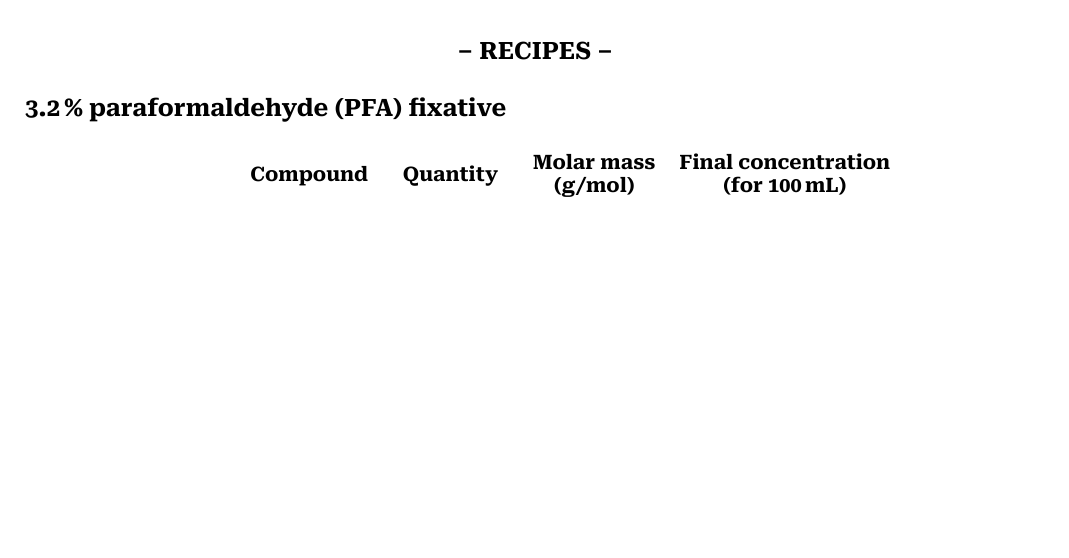
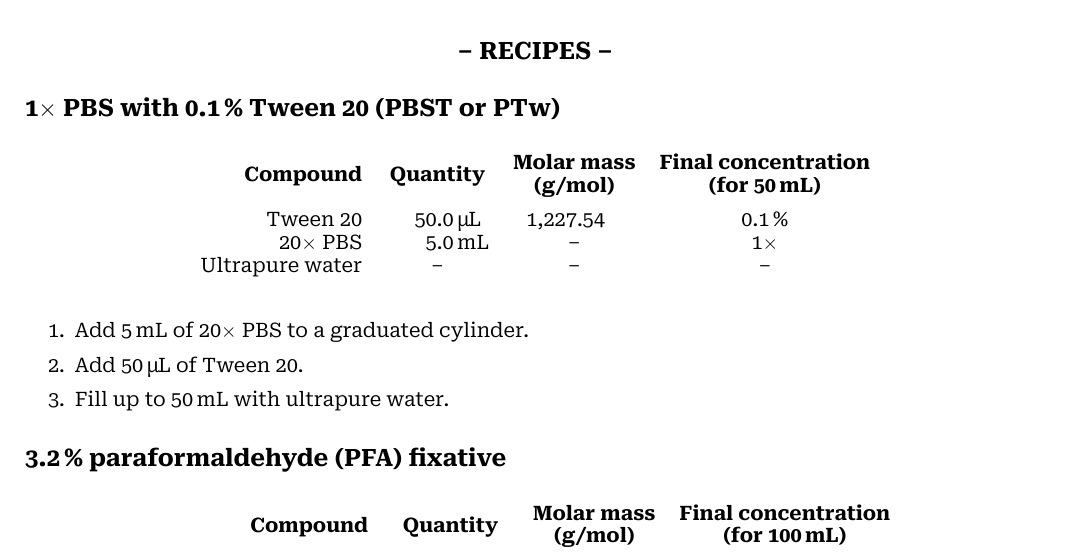
Before and after one commit to filonico/wetlab_protocols, a LaTeX document (embryology_mytilus.tex): part of page 4 of 4, cut so that both start at the same text, the shorter picture padded with empty space. Compiled offline with XeLaTeX.

Commit message:
update mytilus

```diff
--- a/embryology_mytilus.tex
+++ b/embryology_mytilus.tex
@@ -115,6 +115,29 @@
 \setstretch{0.95}
 \markright{Recipes}
 
+\subsection*{\pbs{} with \qty{0.1}{\percent} Tween 20 (PBST or PTw)}
+
+\begin{table}[H]
+	\centering
+	\begin{tabular}{r
+		S[table-format = 4.1, exponent-mode = fixed, fixed-exponent = 0, round-mode = places, round-precision = 1]@{\,} % disable scientific notation
+		l
+		S[table-format = 3.2, table-align-text-post = false, exponent-mode = fixed, fixed-exponent = 0, round-mode = places, round-precision = 2] % disable scientific notation
+		c
+		}
+		\textbf{Compound} & \multicolumn{2}{c}{\textbf{Quantity}} & \multicolumn{1}{c}{\textbf{\begin{tabular}[c]{@{}c@{}}Molar mass\\ (\unit{\g\per\mole})\end{tabular}}} & \multicolumn{1}{l}{\textbf{\begin{tabular}[c]{@{}c@{}}Final concentration\\ (for \qty{50}{\ml})\end{tabular}}}                        \\*[0.4cm]
+		Tween 20          & 50                                    & \unit{\ul}                                                                                             & 1227.54                                                                                                        & \qty{0.1}{\percent} \\
+		20\per{} PBS      & 5                                     & \unit{\ml}                                                                                             & \NA                                                                                                            & 1\per{}              \\
+		Ultrapure water   & \multicolumn{2}{c}{\NA}               & \NA                                                                                                    & \NA
+	\end{tabular}
+\end{table}
+
+\begin{enumerate}
+	\item Add \qty{5}{\ml} of 20\per{} PBS to a graduated cylinder.
+	\item Add \qty{50}{\ul} of Tween 20.
+	\item Fill up to \qty{50}{\ml} with ultrapure water.
+\end{enumerate}
+
 \subsection*{\qty{3.2}{\percent} paraformaldehyde (PFA) fixative}
 
 \begin{table}[H]
```
Also changed, not shown: embryology_mytilus.pdf, hcr_mytilus.pdf.
